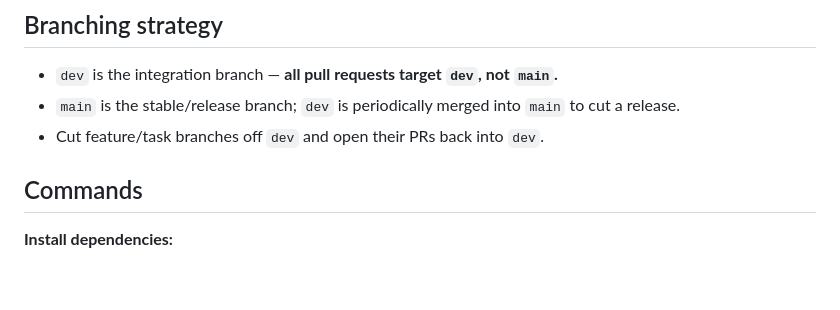
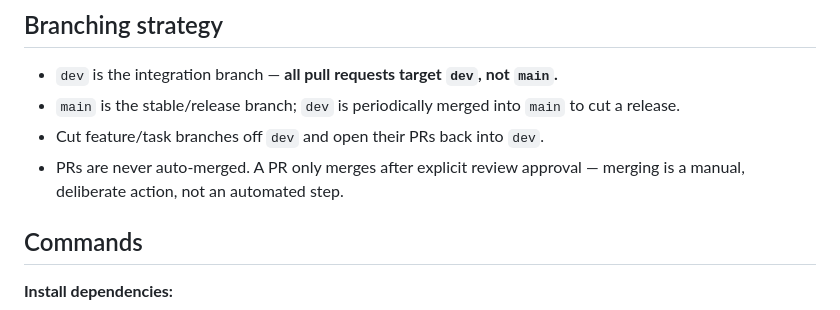
Before and after one commit to Keera-Labs/keera-agent, a Markdown page: CLAUDE.md, the part around the change. Drawn GitHub-style; blank space fills up the shorter version.

Commit message:
Clarify PRs are never auto-merged in branching strategy

```diff
--- a/CLAUDE.md
+++ b/CLAUDE.md
@@ -7,6 +7,7 @@ This file provides guidance to Claude Code (claude.ai/code) when working with co
 - `dev` is the integration branch — **all pull requests target `dev`, not `main`.**
 - `main` is the stable/release branch; `dev` is periodically merged into `main` to cut a release.
 - Cut feature/task branches off `dev` and open their PRs back into `dev`.
+- PRs are never auto-merged. A PR only merges after explicit review approval — merging is a manual, deliberate action, not an automated step.
 
 ## Commands
 
```
